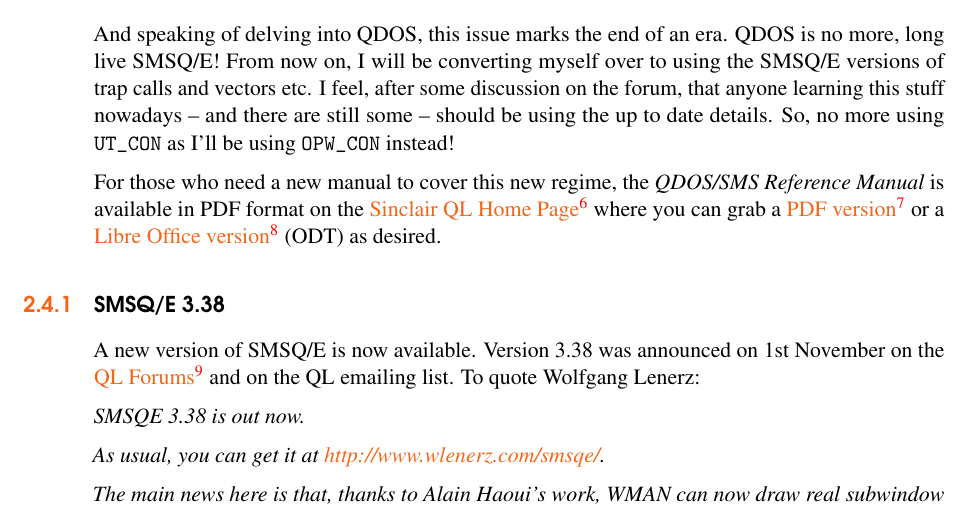
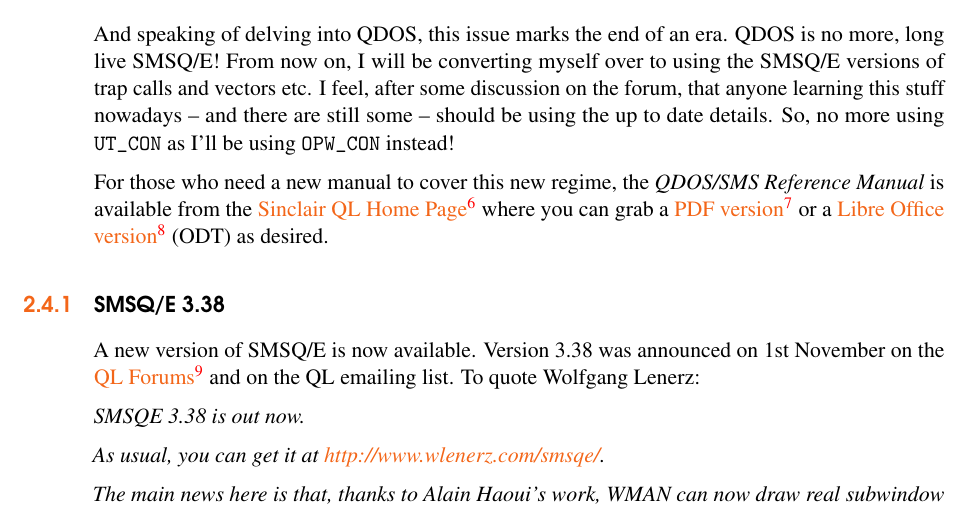
Before and after one commit to NormanDunbar/QLAssemblyLanguageMagazine, a LaTeX book (Issue_010/Assembly_Language_010.tex, which reads Issue_010/Content/News.tex): part of page 10 of 13, cut so that both start at the same text. Compiled offline with pdfLaTeX.

Commit message:
Minor updates to the code bits.

```diff
--- a/Issue_010/Content/News.tex
+++ b/Issue_010/Content/News.tex
@@ -55,7 +55,7 @@
 be using \texttt{OPW\_CON} instead!
 
 For those who need a new manual to cover this new regime, the \emph{QDOS/SMS
-Reference Manual} is available in PDF format on the \href{http://www.dilwyn.me.uk/docs/manuals/index.html}{Sinclair QL Home Page}\footnote{http://www.dilwyn.me.uk/docs/manuals/index.html}
+Reference Manual} is available from the \href{http://www.dilwyn.me.uk/docs/manuals/index.html}{Sinclair QL Home Page}\footnote{http://www.dilwyn.me.uk/docs/manuals/index.html}
 where you can grab a \href{http://www.dilwyn.me.uk/docs/manuals/QDOS_SMS\%20Reference\%20Guide\%20v4.5.pdf}{PDF version}\footnote{http://www.dilwyn.me.uk/docs/manuals/QDOS\_SMS\%20Reference\%20Guide\%20v4.5.pdf}
 or a \href{http://www.dilwyn.me.uk/docs/manuals/QDOS_SMS\%20Reference\%20Guide\%20v4.5.odt}{Libre Office version}\footnote{http://www.dilwyn.me.uk/docs/manuals/QDOS\_SMS\%20Reference\%20Guide\%20v4.5.odt}
 (ODT) as desired.
```
Also changed, not shown: 1 other file.
